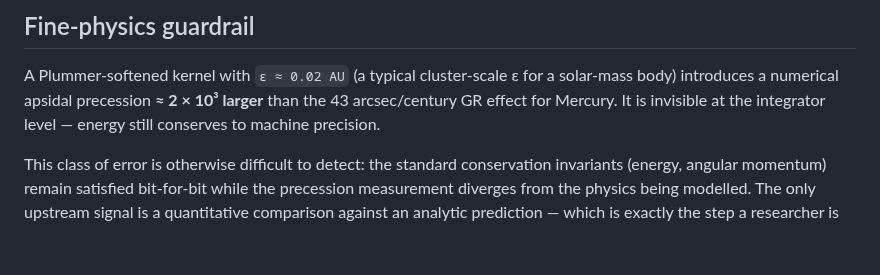
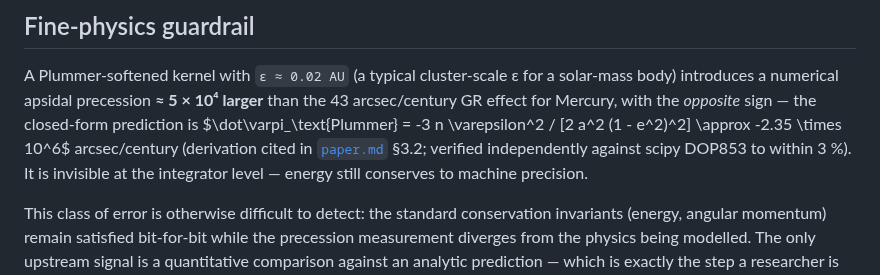
Before and after one commit to GabrielEstefanski/apsis, a Markdown page: README.md, the part around the change. Drawn GitHub-style; blank space fills up the shorter version.

Commit message:
docs(readme): tighten Plummer-softening guardrail with closed-form prediction
- bump the violated-Plummer / GR ratio from "2 × 10³" (pre-unwrap
  diagnostic) to "5 × 10⁴", matching the closed form and paper §3.2
- state the closed-form rate Δϖ̇ ≈ -2.35e6 arcsec/century with the
  correct rate formula -3nε²/[2a²(1-e²)²] (a stray π in the rate
  form was inconsistent with the per-orbit Δϖ form)
- point to paper.md §3.2 instead of the dated notebook path

```diff
--- a/README.md
+++ b/README.md
@@ -246,9 +246,13 @@ part of the library's validated surface or release cadence.
 
 A Plummer-softened kernel with `ε ≈ 0.02 AU` (a typical cluster-scale
 ε for a solar-mass body) introduces a numerical apsidal precession
-**≈ 2 × 10³ larger** than the 43 arcsec/century GR effect for Mercury.
-It is invisible at the integrator level — energy still conserves to
-machine precision.
+**≈ 5 × 10⁴ larger** than the 43 arcsec/century GR effect for Mercury,
+with the *opposite* sign — the closed-form prediction is
+$\dot\varpi_\text{Plummer} = -3 n \varepsilon^2 / [2 a^2 (1 - e^2)^2]
+\approx -2.35 \times 10^6$ arcsec/century (derivation cited in
+[`paper.md`](paper.md) §3.2; verified independently against scipy
+DOP853 to within 3 %). It is invisible at the integrator level —
+energy still conserves to machine precision.
 
 This class of error is otherwise difficult to detect: the standard
 conservation invariants (energy, angular momentum) remain satisfied bit-for-bit
```
